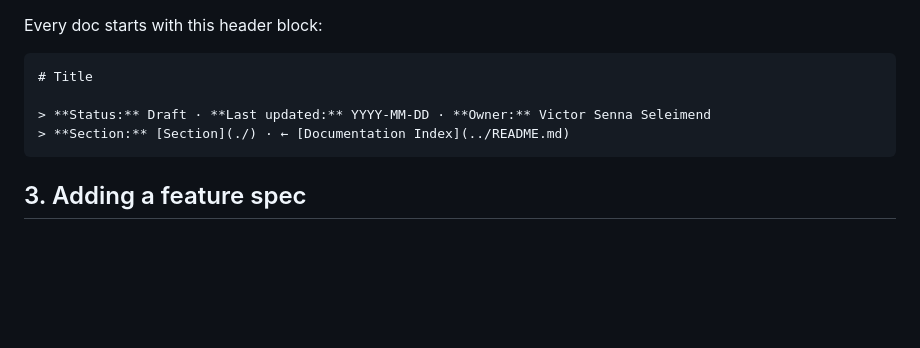
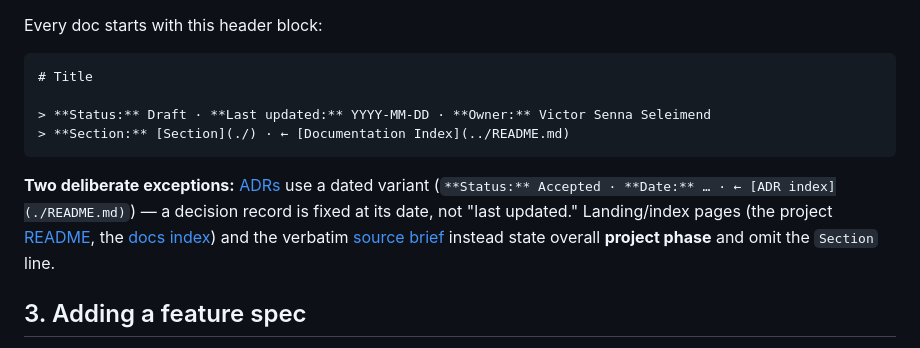
Before and after one commit to qosmytek/cove, a Markdown page: CONTRIBUTING.md, the part around the change. Rendered like a GitHub page; blank space fills up the shorter version.

Commit message:
docs(contributing): note ADR and landing-page header exceptions
Document that ADRs use a dated variant and that index/landing pages state overall project phase, so the header template no longer contradicts them.

Co-Authored-By: Claude Opus 4.8 <noreply@anthropic.com>

````diff
--- a/CONTRIBUTING.md
+++ b/CONTRIBUTING.md
@@ -48,6 +48,12 @@ Every doc starts with this header block:
 > **Section:** [Section](./) · ← [Documentation Index](../README.md)
 ```
 
+**Two deliberate exceptions:** [ADRs](docs/architecture/decisions/README.md) use a dated variant
+(`**Status:** Accepted · **Date:** … · ← [ADR index](./README.md)`) — a decision record is fixed at its
+date, not "last updated." Landing/index pages (the project [README](README.md), the
+[docs index](docs/README.md)) and the verbatim [source brief](docs/reference/source-brief.md) instead
+state overall **project phase** and omit the `Section` line.
+
 ## 3. Adding a feature spec
 
 Copy [docs/features/01-local-first-core.md](docs/features/01-local-first-core.md) and keep its shape:
````
